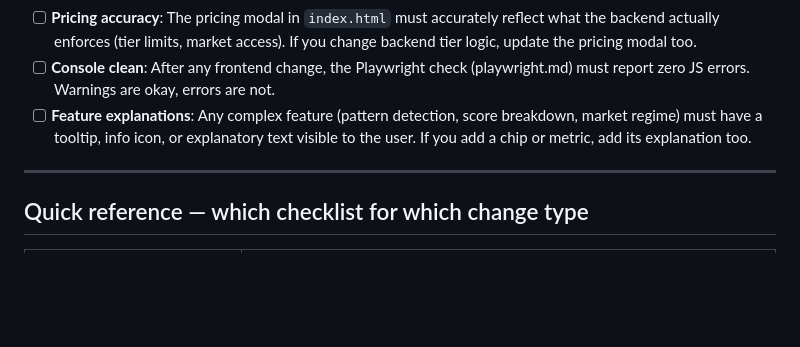
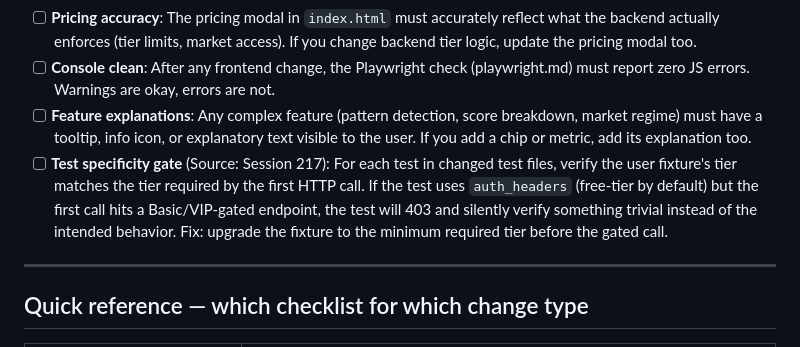
Before and after one commit to Arshiaheravi/polyedge, a Markdown page: autoagent/skills/audit.md, the part around the change. GitHub-like rendering; blank space fills up the shorter version.

```diff
--- a/autoagent/skills/audit.md
+++ b/autoagent/skills/audit.md
@@ -156,6 +156,7 @@ Mandate: every change must be regression-tested against what already works. No f
 - [ ] **Pricing accuracy**: The pricing modal in `index.html` must accurately reflect what the backend actually enforces (tier limits, market access). If you change backend tier logic, update the pricing modal too.
 - [ ] **Console clean**: After any frontend change, the Playwright check (playwright.md) must report zero JS errors. Warnings are okay, errors are not.
 - [ ] **Feature explanations**: Any complex feature (pattern detection, score breakdown, market regime) must have a tooltip, info icon, or explanatory text visible to the user. If you add a chip or metric, add its explanation too.
+- [ ] **Test specificity gate** (Source: Session 217): For each test in changed test files, verify the user fixture's tier matches the tier required by the first HTTP call. If the test uses `auth_headers` (free-tier by default) but the first call hits a Basic/VIP-gated endpoint, the test will 403 and silently verify something trivial instead of the intended behavior. Fix: upgrade the fixture to the minimum required tier before the gated call.
 
 ---
 
```
Also changed, not shown: autoagent/PROMPT.md (+2 -2 lines).
